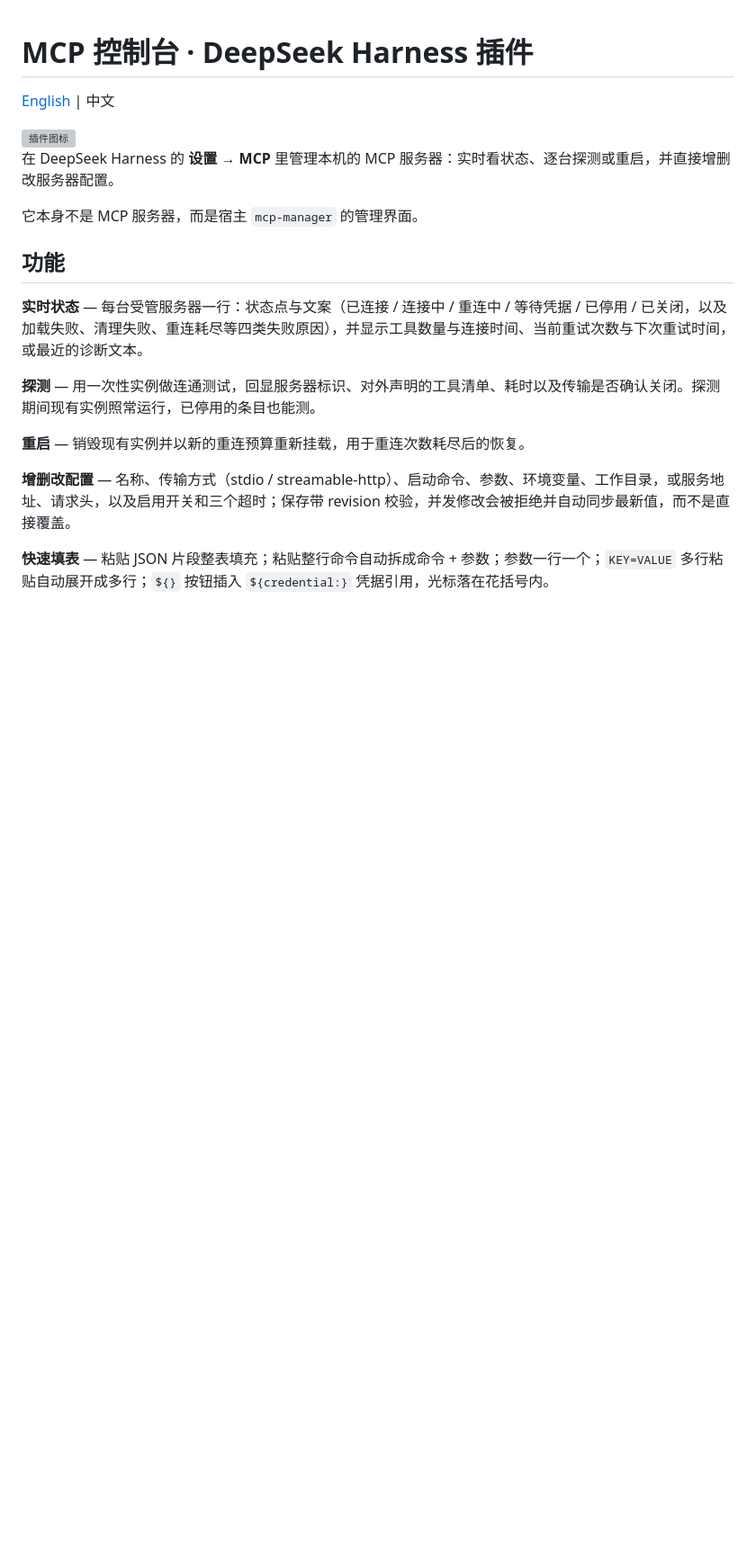
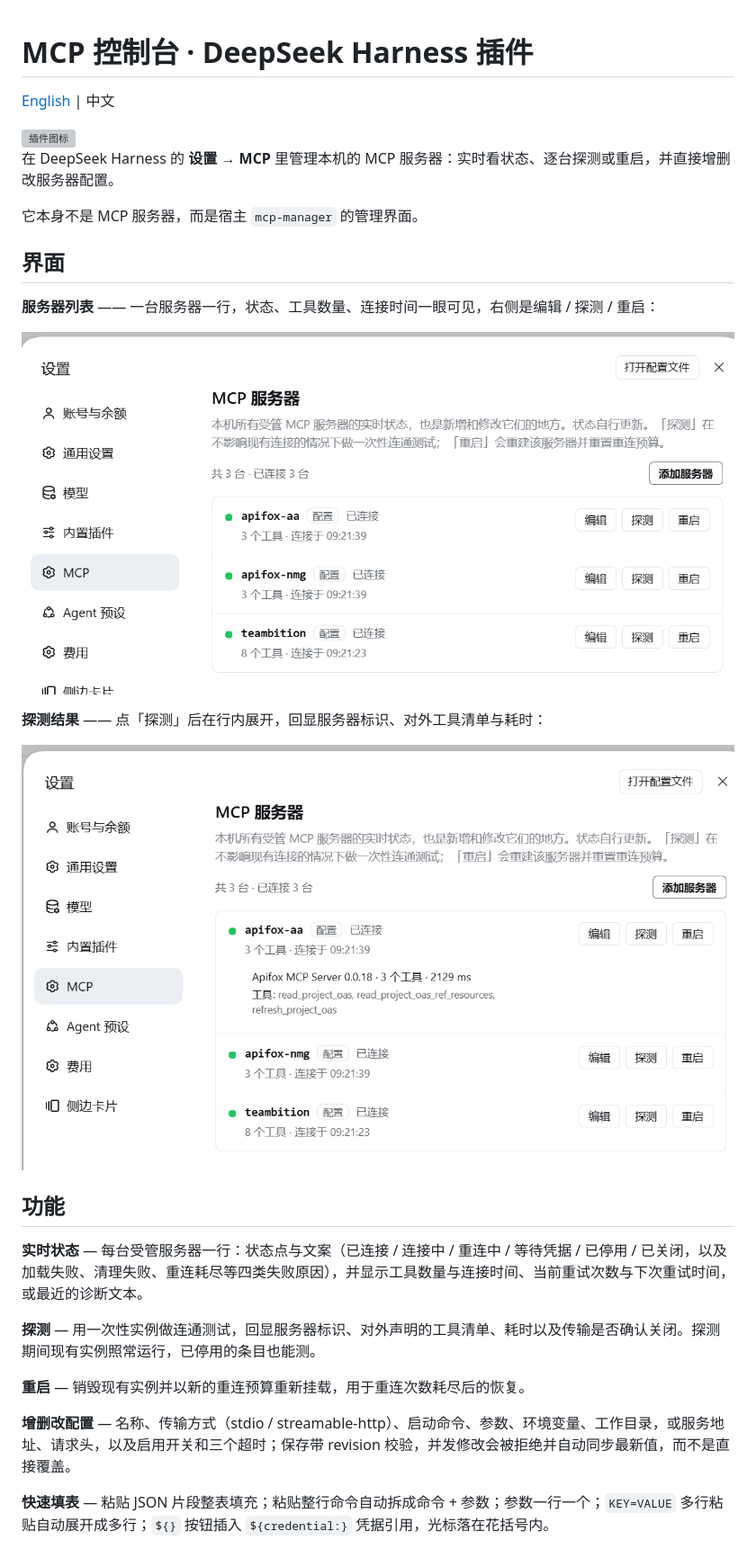
Before and after one commit to DongHa0/dsh-mcp, a Markdown page: README.md, the part around the change. Shown at 90% size. GitHub-like rendering; pictures changed too: docs/images/overview.png (added), docs/images/probe.png (added); blank space fills up the shorter version; grey boxes are pictures that could not be loaded.

Commit message:
docs: 增加界面截图（服务器列表、探测结果）
- README.md / README.en.md 新增「界面」段落，图片放在 docs/images/
- package.json 的 files 补上 docs，npm 安装后插件详情页也能显示截图

```diff
--- a/README.md
+++ b/README.md
@@ -7,6 +7,16 @@
 在 DeepSeek Harness 的 **设置 → MCP** 里管理本机的 MCP 服务器：实时看状态、逐台探测或重启，并直接增删改服务器配置。
 
 它本身不是 MCP 服务器，而是宿主 `mcp-manager` 的管理界面。
+
+## 界面
+
+**服务器列表** —— 一台服务器一行，状态、工具数量、连接时间一眼可见，右侧是编辑 / 探测 / 重启：
+
+![MCP 控制台列表：三台已连接的 MCP 服务器，显示工具数量与连接时间](docs/images/overview.png)
+
+**探测结果** —— 点「探测」后在行内展开，回显服务器标识、对外工具清单与耗时：
+
+![探测某台服务器后的结果：服务器标识、3 个工具名与 2129 ms 耗时](docs/images/probe.png)
 
 ## 功能
 
```
Also changed, not shown: README.en.md (+10 -0 lines), 1 other file.
